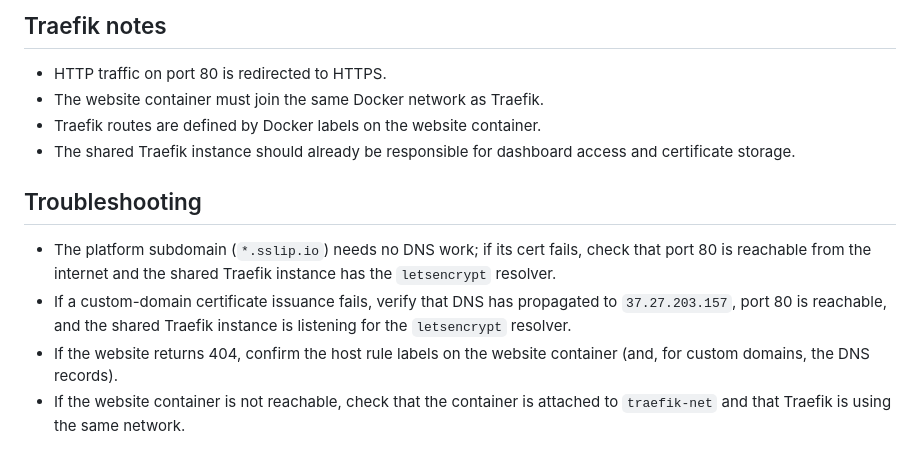
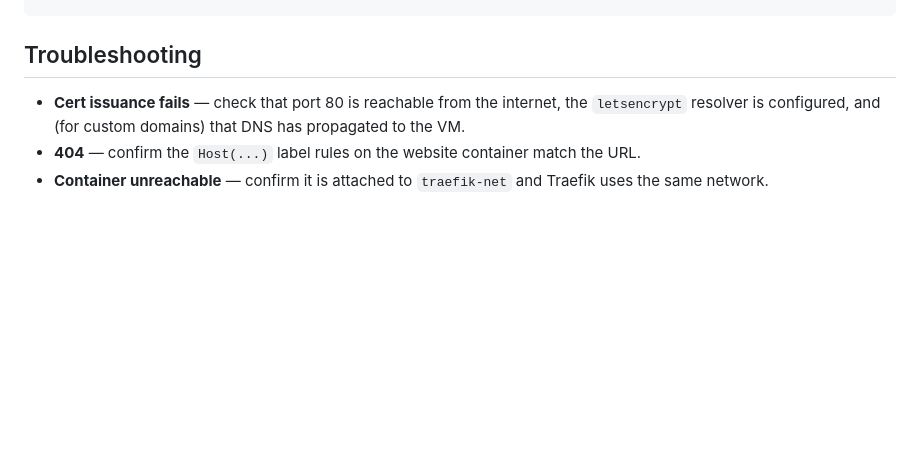
Before and after one commit to sukanya1426/Domain-Transfer-Project, a Markdown page: poc/README.md, the part around one of its changes. Drawn GitHub-style; blank space fills up the shorter version.

````diff
--- a/poc/README.md
+++ b/poc/README.md
@@ -85,15 +72,8 @@ curl -I https://www.sukanya1426.me
 ```
-
-## Traefik notes
-
-- HTTP traffic on port 80 is redirected to HTTPS.
-- The website container must join the same Docker network as Traefik.
-- Traefik routes are defined by Docker labels on the website container.
-- The shared Traefik instance should already be responsible for dashboard access and certificate storage.
 
 ## Troubleshooting
 
-- The platform subdomain (`*.sslip.io`) needs no DNS work; if its cert fails, check that port 80 is reachable from the internet and the shared Traefik instance has the `letsencrypt` resolver.
-- If a custom-domain certificate issuance fails, verify that DNS has propagated to `37.27.203.157`, port 80 is reachable, and the shared Traefik instance is listening for the `letsencrypt` resolver.
-- If the website returns 404, confirm the host rule labels on the website container (and, for custom domains, the DNS records).
-- If the website container is not reachable, check that the container is attached to `traefik-net` and that Traefik is using the same network.
+- **Cert issuance fails** — check that port 80 is reachable from the internet, the
+  `letsencrypt` resolver is configured, and (for custom domains) that DNS has propagated to the VM.
+- **404** — confirm the `Host(...)` label rules on the website container match the URL.
+- **Container unreachable** — confirm it is attached to `traefik-net` and Traefik uses the same network.
````
Also changed, not shown: other parts of poc/README.md (+41 -54 lines).
